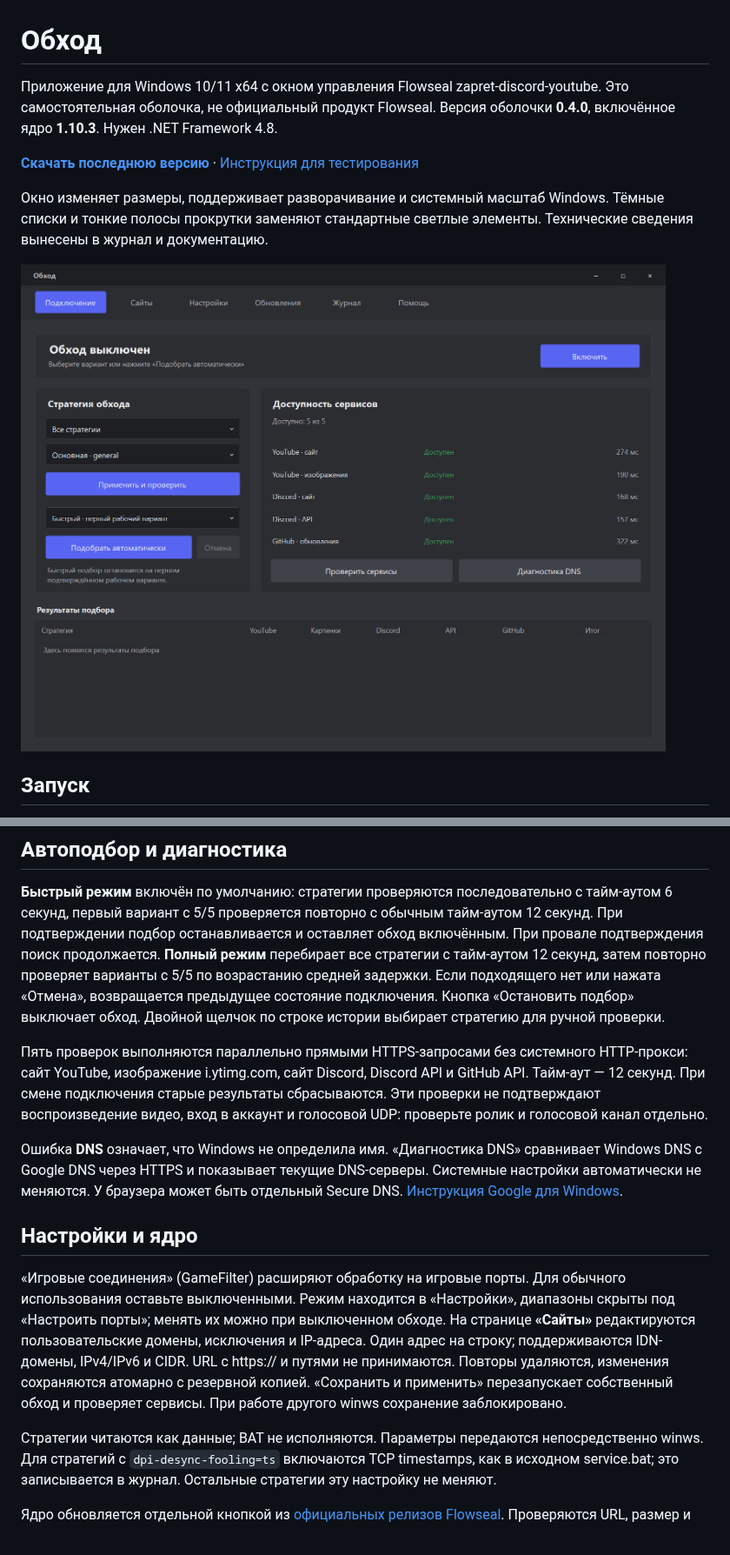
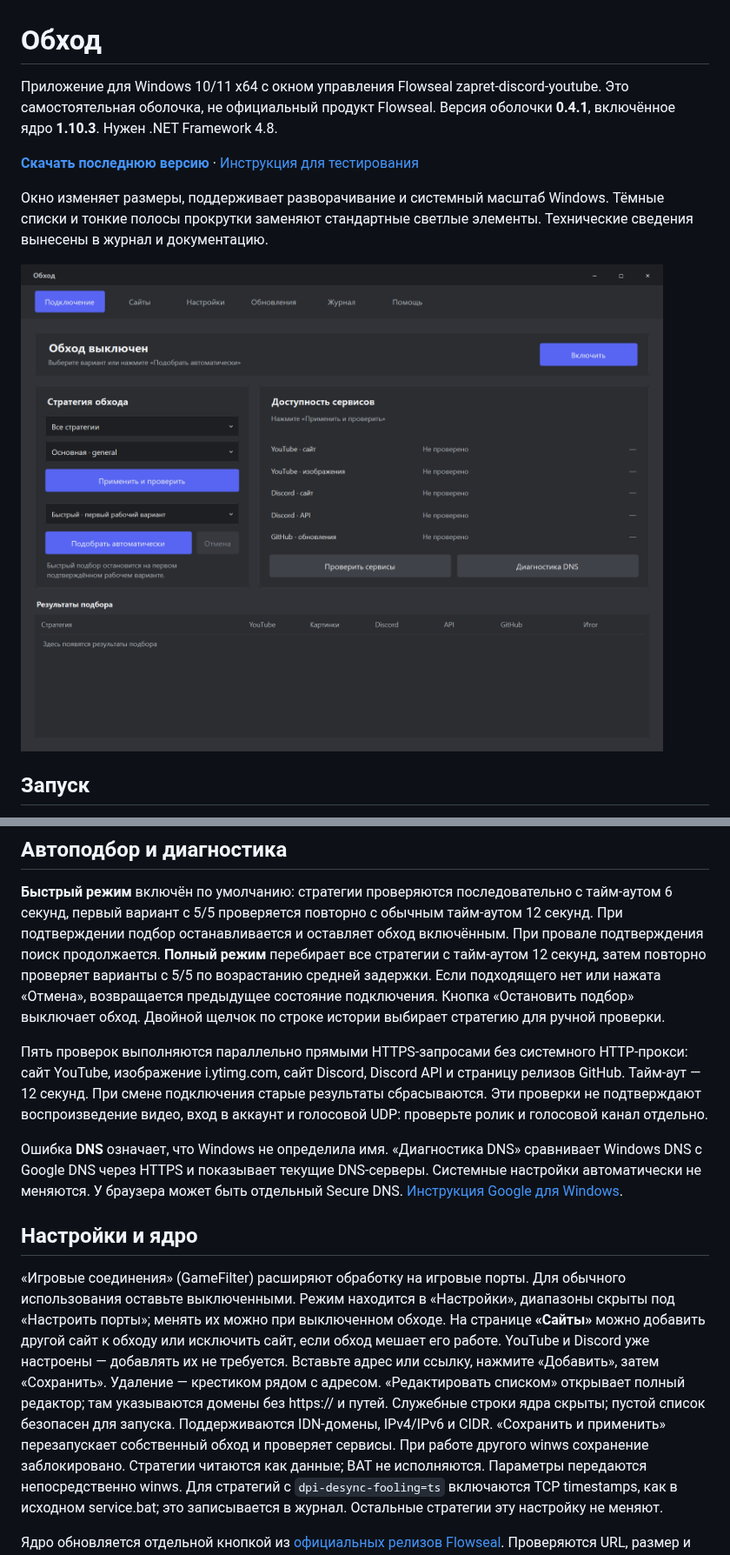
Before and after one commit to xxXdemidXxx/discord_obhod_app, a Markdown page: README.md, 2 parts joined by grey strips. Shown at 87% size. GitHub-like rendering; pictures changed too: assets/screenshots/connection.png.

Commit message:
Release 0.4.1: fix window frame, GitHub rate limits and site editing

```diff
--- a/README.md
+++ b/README.md
@@ -1,6 +1,6 @@
 # Обход
 
-Приложение для Windows 10/11 x64 с окном управления Flowseal zapret-discord-youtube. Это самостоятельная оболочка, не официальный продукт Flowseal. Версия оболочки **0.4.0**, включённое ядро **1.10.3**. Нужен .NET Framework 4.8.
+Приложение для Windows 10/11 x64 с окном управления Flowseal zapret-discord-youtube. Это самостоятельная оболочка, не официальный продукт Flowseal. Версия оболочки **0.4.1**, включённое ядро **1.10.3**. Нужен .NET Framework 4.8.
 
 **[Скачать последнюю версию](https://github.com/xxXdemidXxx/discord_obhod_app/releases/latest)** · [Инструкция для тестирования](TESTING-GUIDE.txt)
 
@@ -22,14 +22,13 @@
 
 **Быстрый режим** включён по умолчанию: стратегии проверяются последовательно с тайм-аутом 6 секунд, первый вариант с 5/5 проверяется повторно с обычным тайм-аутом 12 секунд. При подтверждении подбор останавливается и оставляет обход включённым. При провале подтверждения поиск продолжается. **Полный режим** перебирает все стратегии с тайм-аутом 12 секунд, затем повторно проверяет варианты с 5/5 по возрастанию средней задержки. Если подходящего нет или нажата «Отмена», возвращается предыдущее состояние подключения. Кнопка «Остановить подбор» выключает обход. Двойной щелчок по строке истории выбирает стратегию для ручной проверки.
 
-Пять проверок выполняются параллельно прямыми HTTPS-запросами без системного HTTP-прокси: сайт YouTube, изображение i.ytimg.com, сайт Discord, Discord API и GitHub API. Тайм-аут — 12 секунд. При смене подключения старые результаты сбрасываются. Эти проверки не подтверждают воспроизведение видео, вход в аккаунт и голосовой UDP: проверьте ролик и голосовой канал отдельно.
+Пять проверок выполняются параллельно прямыми HTTPS-запросами без системного HTTP-прокси: сайт YouTube, изображение i.ytimg.com, сайт Discord, Discord API и страницу релизов GitHub. Тайм-аут — 12 секунд. При смене подключения старые результаты сбрасываются. Эти проверки не подтверждают воспроизведение видео, вход в аккаунт и голосовой UDP: проверьте ролик и голосовой канал отдельно.
 
 Ошибка **DNS** означает, что Windows не определила имя. «Диагностика DNS» сравнивает Windows DNS с Google DNS через HTTPS и показывает текущие DNS-серверы. Системные настройки автоматически не меняются. У браузера может быть отдельный Secure DNS. [Инструкция Google для Windows](https://developers.google.com/speed/public-dns/docs/using#windows).
 
 ## Настройки и ядро
 
-«Игровые соединения» (GameFilter) расширяют обработку на игровые порты. Для обычного использования оставьте выключенными. Режим находится в «Настройки», диапазоны скрыты под «Настроить порты»; менять их можно при выключенном обходе. На странице **«Сайты»** редактируются пользовательские домены, исключения и IP-адреса. Один адрес на строку; поддерживаются IDN-домены, IPv4/IPv6 и CIDR. URL с https:// и путями не принимаются. Повторы удаляются, изменения сохраняются атомарно с резервной копией. «Сохранить и применить» перезапускает собственный обход и проверяет сервисы. При работе другого winws сохранение заблокировано.
-
+«Игровые соединения» (GameFilter) расширяют обработку на игровые порты. Для обычного использования оставьте выключенными. Режим находится в «Настройки», диапазоны скрыты под «Настроить порты»; менять их можно при выключенном обходе. На странице **«Сайты»** можно добавить другой сайт к обходу или исключить сайт, если обход мешает его работе. YouTube и Discord уже настроены — добавлять их не требуется. Вставьте адрес или ссылку, нажмите «Добавить», затем «Сохранить». Удаление — крестиком рядом с адресом. «Редактировать списком» открывает полный редактор; там указываются домены без https:// и путей. Служебные строки ядра скрыты; пустой список безопасен для запуска. Поддерживаются IDN-домены, IPv4/IPv6 и CIDR. «Сохранить и применить» перезапускает собственный обход и проверяет сервисы. При работе другого winws сохранение заблокировано.
 Стратегии читаются как данные; BAT не исполняются. Параметры передаются непосредственно winws. Для стратегий с `dpi-desync-fooling=ts` включаются TCP timestamps, как в исходном service.bat; это записывается в журнал. Остальные стратегии эту настройку не меняют.
 
 Ядро обновляется отдельной кнопкой из [официальных релизов Flowseal](https://github.com/Flowseal/zapret-discord-youtube/releases/latest). Проверяются URL, размер и SHA-256 GitHub. Распаковка запрещает выход за каталог и символьные ссылки; проверяются файлы и стратегии. Пользовательские списки, GameFilter, изменённый IPSet и активные UDP-фейки сохраняются. Предыдущее ядро доступно для отката.
```
Also changed, not shown: other parts of README.md (+8 -6 lines), RELEASE-NOTES.md (+11 -11 lines), assets/screenshots/sites.png, 14 other files.
